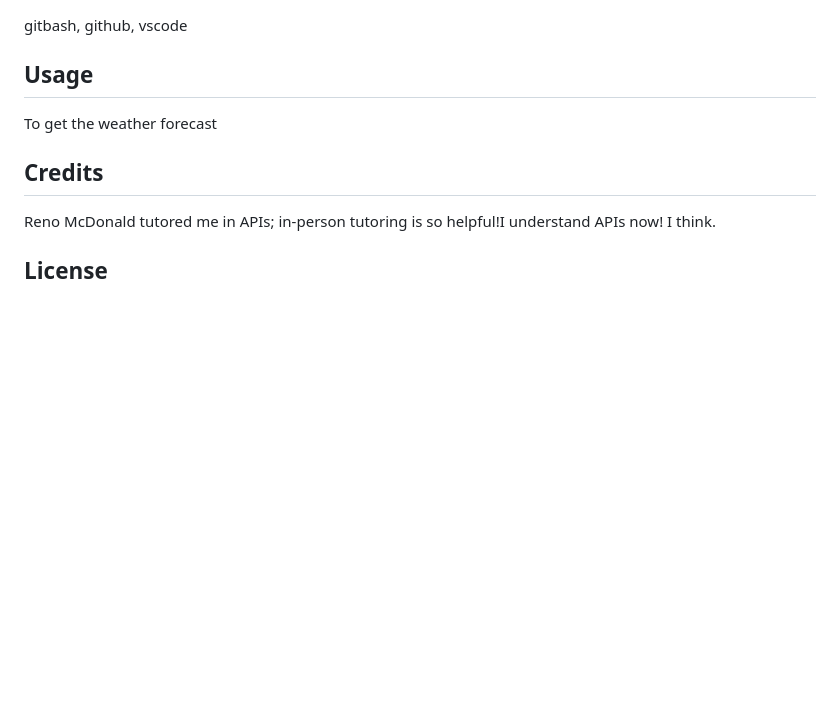
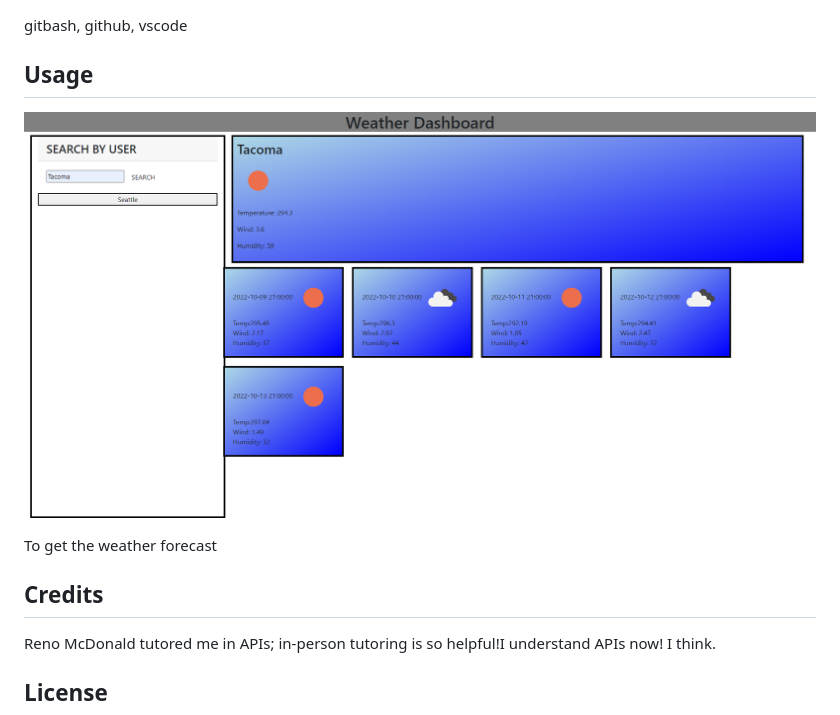
Before and after one commit to DianGigrich/Weather, a Markdown page: README.md, the part around the change. Rendered like a GitHub page; pictures changed too: Document.png (added); blank space fills up the shorter version.

Commit message:
added pic to readme

```diff
--- a/README.md
+++ b/README.md
@@ -12,6 +12,8 @@ gitbash, github, vscode
 
 ## Usage
 
+![Example of a weather search.](/Document.png)
+
 To get the weather forecast
 
 ## Credits
```
